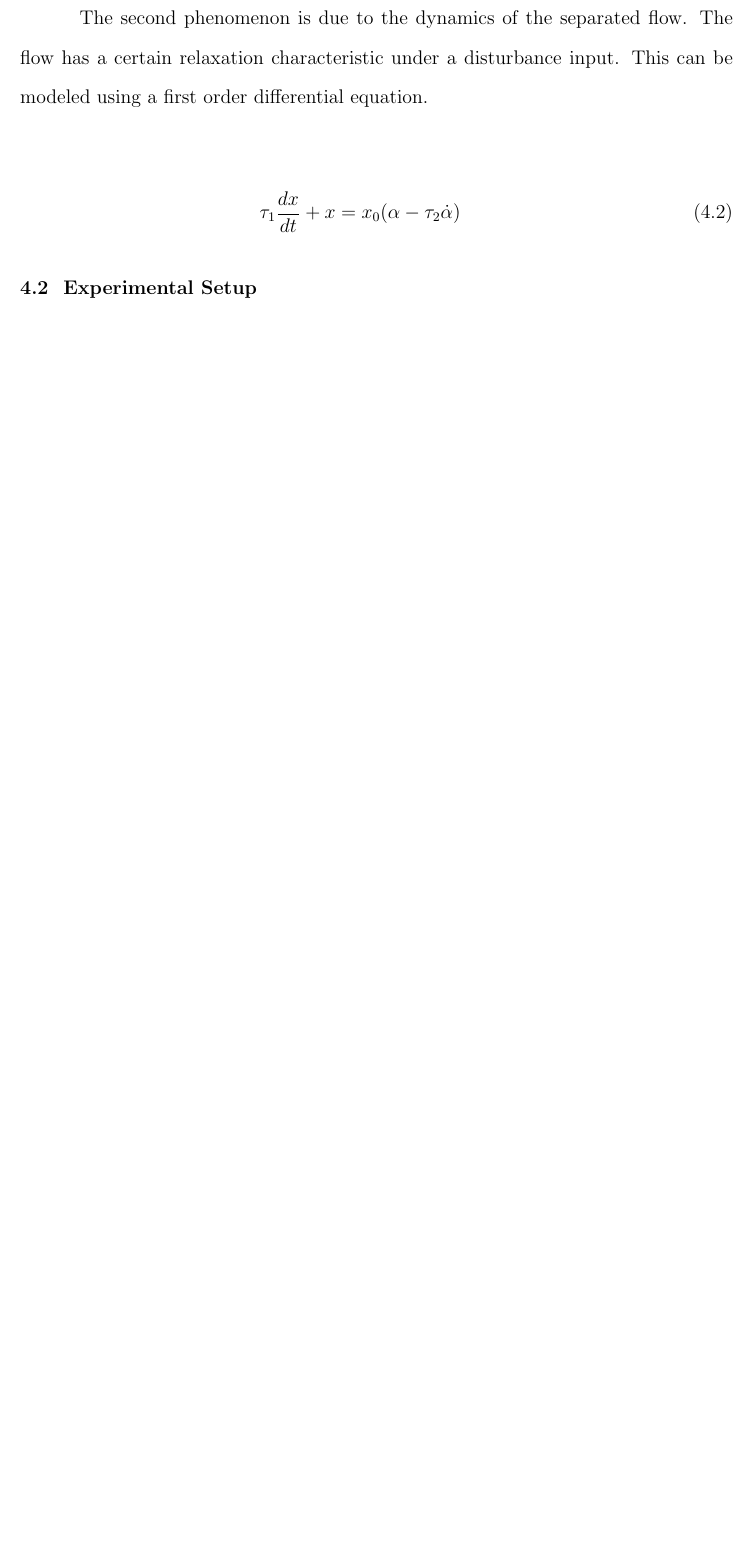
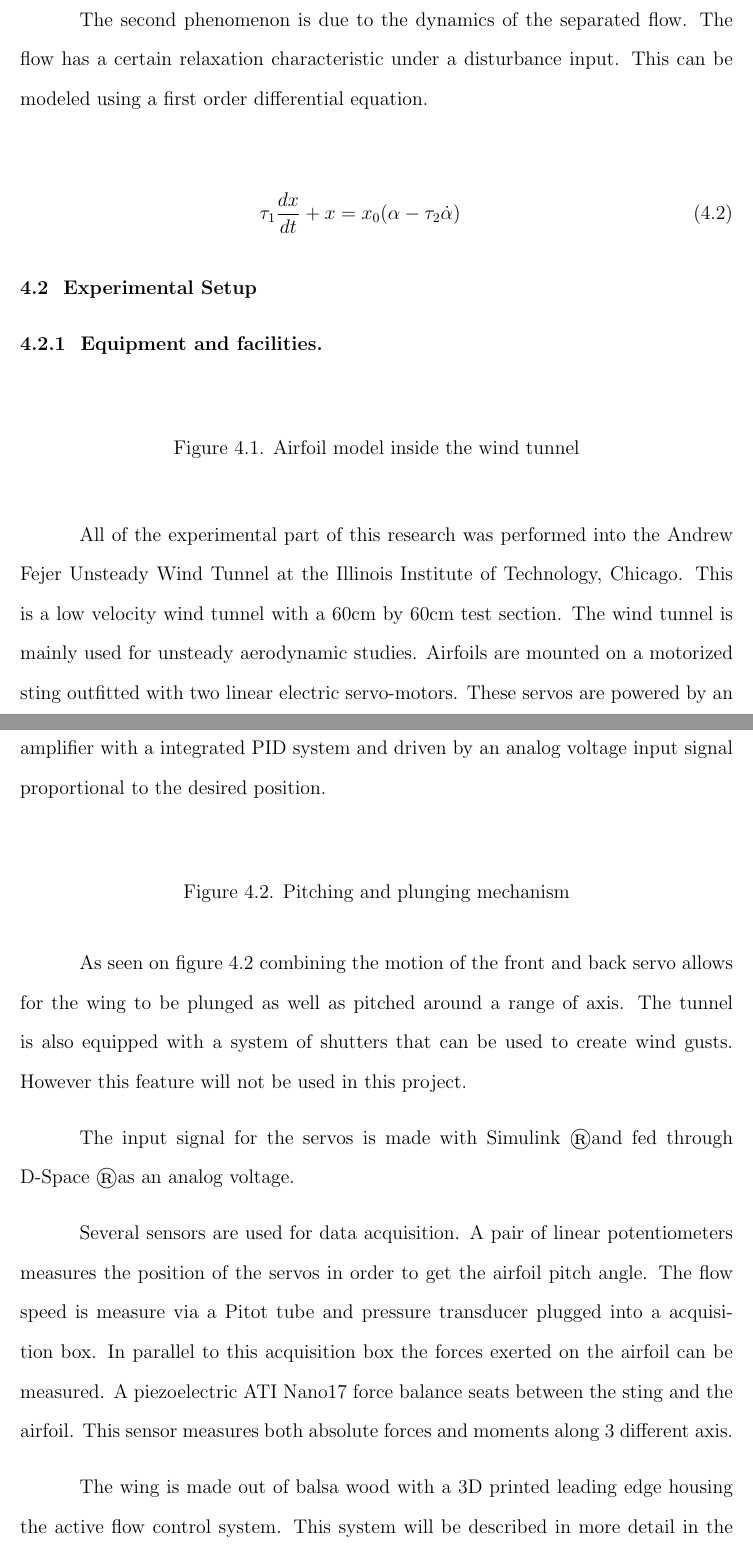
Before and after one commit to lougrims/thesis, a LaTeX thesis (Thesis_skeleton.tex, which reads Chapters/Gk_model.tex): part of page 40 of 51 before the commit and two parts of pages 40 and 41 of 52 after it, the two joined at a grey line, cut so that both start at the same text, the shorter picture padded with empty space. Compiled offline with pdfLaTeX; a LaTeX package or settings file that is missing is left out.

Commit message:
some experimental procedure

```diff
--- a/Chapters/Gk_model.tex
+++ b/Chapters/Gk_model.tex
@@ -41,3 +41,41 @@ This can be modeled using a first order differential equation.
 
 \Section{Experimental Setup}
 
+\Subsection{Equipment and facilities}
+\begin{figure}[h]
+	\begin{center}
+		%\includegraphics{<+file+>}
+	\end{center}
+	\caption{Airfoil model inside the wind tunnel}
+	\label{fig:wind_tunnel}
+\end{figure}
+
+All of the experimental part of this research was performed into the Andrew Fejer Unsteady Wind Tunnel at the Illinois Institute of Technology, Chicago.
+This is a low velocity wind tunnel with a 60cm by 60cm test section.
+The wind tunnel is mainly used for unsteady aerodynamic studies.
+Airfoils are mounted on a motorized sting outfitted with two linear electric servo-motors.
+These servos are powered by an amplifier with a integrated PID system and driven by an analog voltage input signal proportional to the desired position.
+
+\begin{figure}[h]
+	\begin{center}
+%		\includegraphics{<+file+>}
+	\end{center}
+	\caption{Pitching and plunging mechanism}
+	\label{fig:pitching_mechanism}
+\end{figure}
+
+As seen on figure \ref{fig:pitching_mechanism} combining the motion of the front and back servo allows for the wing to be plunged as well as pitched around a range of axis.
+The tunnel is also equipped with a system of shutters that can be used to create wind gusts.
+However this feature will not be used in this project.
+
+\par The input signal for the servos is made with Simulink \textregistered and fed through D-Space \textregistered as an analog voltage.
+
+\par Several sensors are used for data acquisition.
+A pair of linear potentiometers measures the position of the servos in order to get the airfoil pitch angle.
+The flow speed is measure via a Pitot tube and pressure transducer plugged into a acquisition box.
+In parallel to this acquisition box the forces exerted on the airfoil can be measured.
+A piezoelectric ATI Nano17 force balance seats between the sting and the airfoil.
+This sensor measures both absolute forces and moments along 3 different axis.
+
+\par The wing is made out of balsa wood with a 3D printed leading edge housing the active flow control system.
+This system will be described in more detail in the appropriate chapter.
```
Also changed, not shown: Chapters/Gk_model.tex (25 more changed lines).
